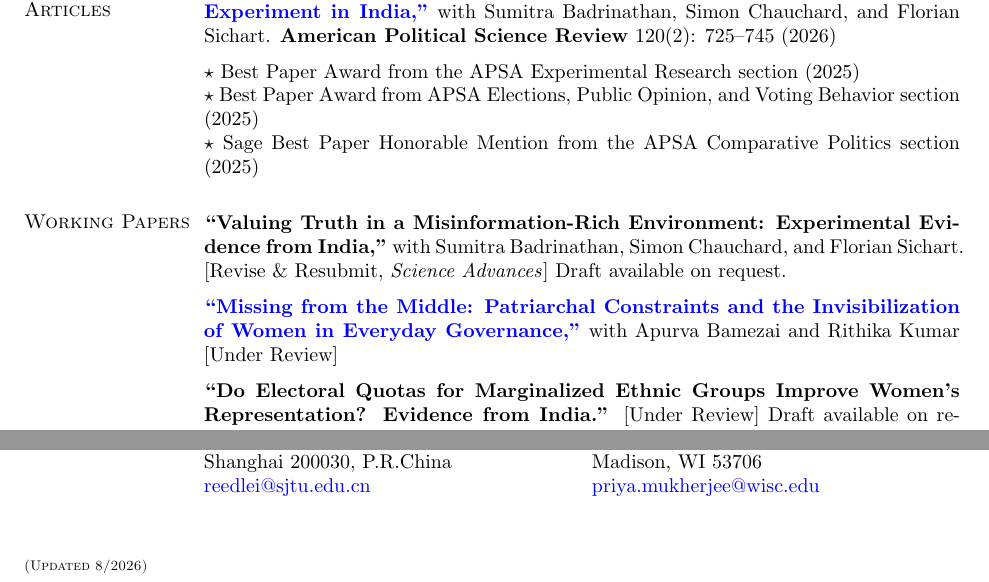
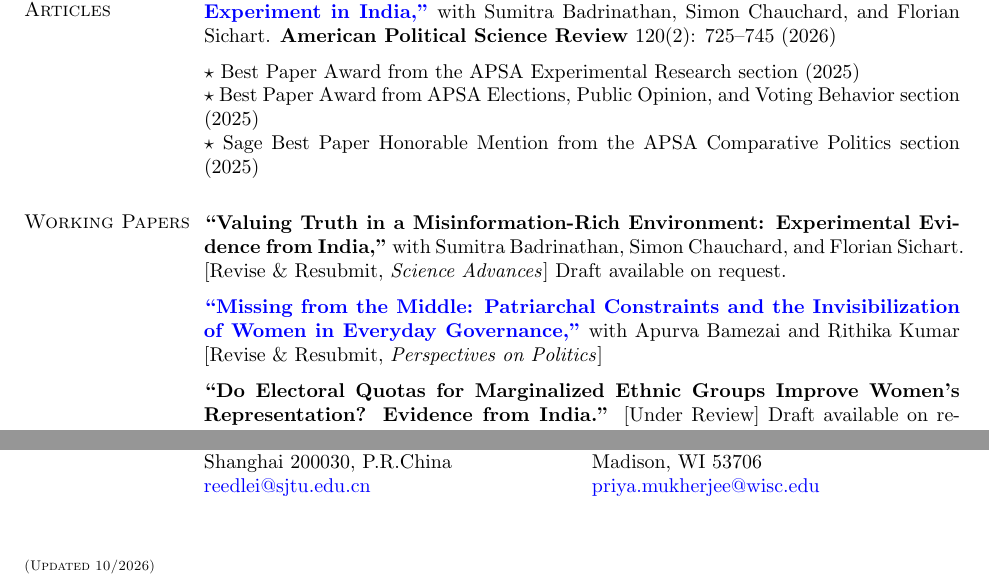
Before and after one commit to priyadarshiamar/priyadarshiamar.github.io, a LaTeX CV (Assets/CV Amar.tex): two parts of pages 1 and 4 of 4, joined at a grey line, cut so that both start at the same text. Compiled offline with pdfLaTeX.

Commit message:
Missing from the Middle: R&R at Perspectives on Politics
Co-Authored-By: Claude Fable 5 <noreply@anthropic.com>

```diff
--- a/Assets/CV Amar.tex
+++ b/Assets/CV Amar.tex
@@ -156,7 +156,7 @@ University of Delhi
 
 \halfblankline
 
-  \href{https://papers.ssrn.com/sol3/papers.cfm?abstract_id=5200785}{\textbf{``Missing from the Middle: Patriarchal Constraints and the Invisibilization of Women in Everyday Governance,"}} with Apurva Bamezai and Rithika Kumar [Under Review]
+  \href{https://papers.ssrn.com/sol3/papers.cfm?abstract_id=5200785}{\textbf{``Missing from the Middle: Patriarchal Constraints and the Invisibilization of Women in Everyday Governance,"}} with Apurva Bamezai and Rithika Kumar [Revise \& Resubmit, \textit{Perspectives on Politics}]
 
 \halfblankline
 
@@ -515,6 +515,6 @@ Madison, WI 53706\\
 \href{mailto:priya.mukherjee@wisc.edu}{priya.mukherjee\textrm{@}wisc.edu}
 \end{multicols}
 
-\section{\scriptsize(Updated 8/2026)}
+\section{\scriptsize(Updated 10/2026)}
 
 \end{document}
```
Also changed, not shown: Assets/CV Amar.pdf, 1 other file.
